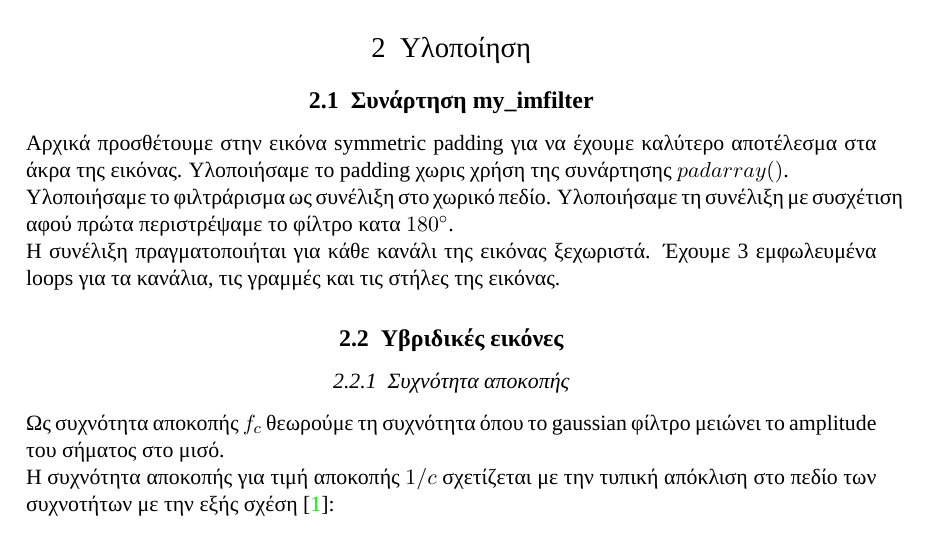
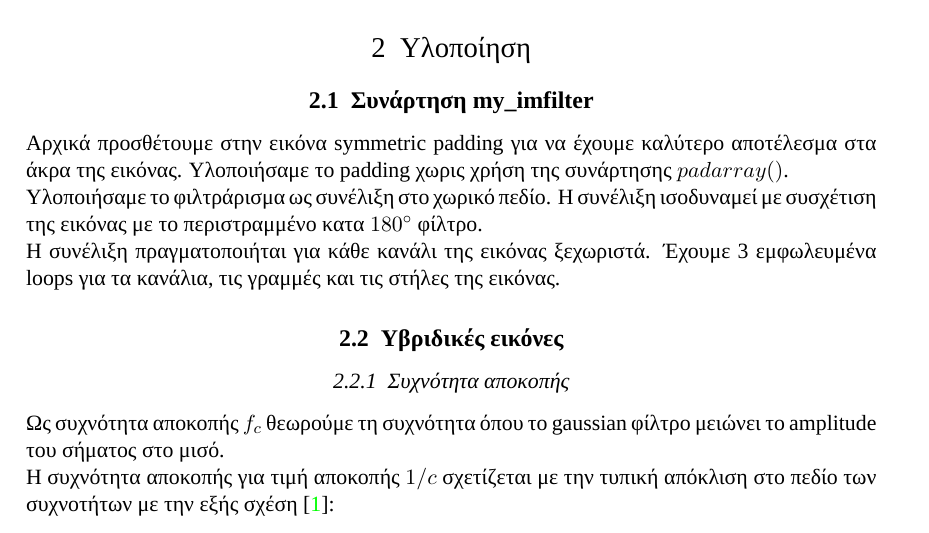
Before and after one commit to ctsiaousis/ComputerVision, a LaTeX document (hybrid_images/report/main.tex): part of page 2 of 11, cut so that both start at the same text. Compiled offline with LuaLaTeX; a missing font is replaced by an installed copy or a similar font.

Commit message:
report: convolution vs correlation

```diff
--- a/hybrid_images/report/main.tex
+++ b/hybrid_images/report/main.tex
@@ -56,7 +56,7 @@
 
 Αρχικά προσθέτουμε στην εικόνα symmetric padding για να έχουμε καλύτερο αποτέλεσμα στα άκρα της εικόνας. Υλοποιήσαμε το padding χωρις χρήση της συνάρτησης $padarray()$.
 
-Υλοποιήσαμε το φιλτράρισμα ως συνέλιξη στο χωρικό πεδίο. Υλοποιήσαμε τη συνέλιξη με συσχέτιση αφού πρώτα περιστρέψαμε το φίλτρο κατα $180^{\circ}$.
+Υλοποιήσαμε το φιλτράρισμα ως συνέλιξη στο χωρικό πεδίο. Η συνέλιξη ισοδυναμεί με συσχέτιση της εικόνας με το περιστραμμένο κατα $180^{\circ}$ φίλτρο.
 
 Η συνέλιξη πραγματοποιήται για κάθε κανάλι της εικόνας ξεχωριστά. Έχουμε 3 εμφωλευμένα loops για τα κανάλια, τις γραμμές και τις στήλες της εικόνας.
 
```
